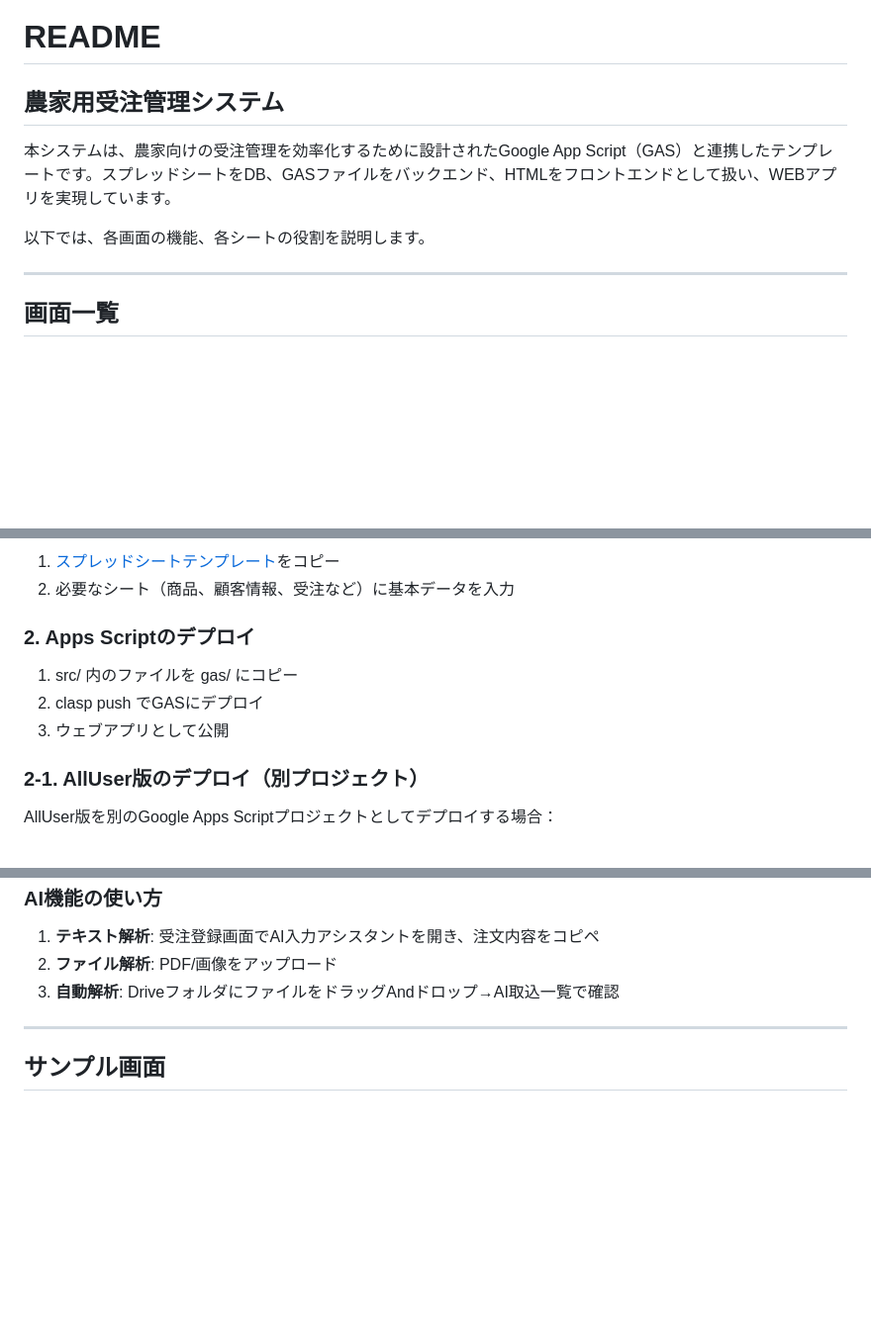
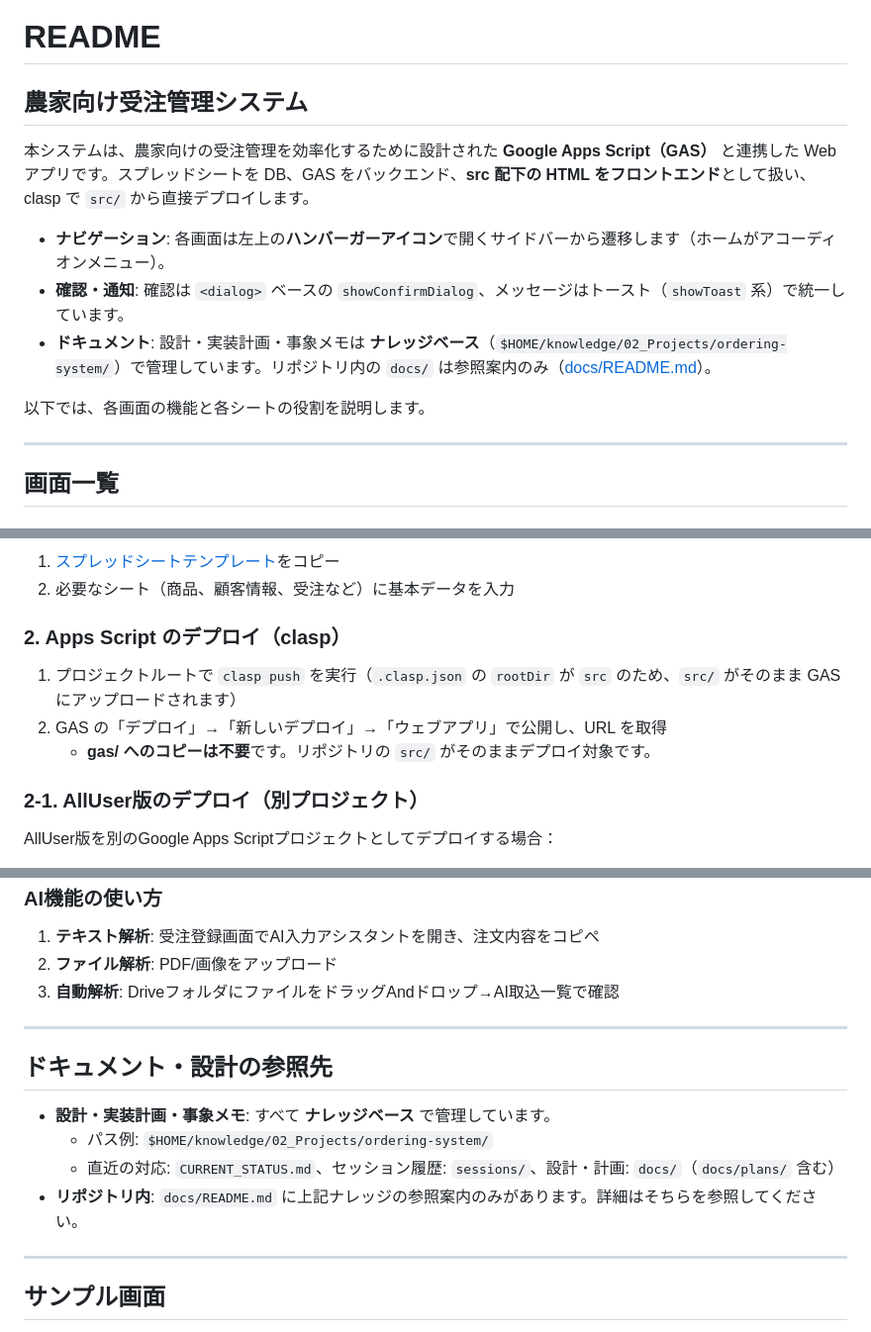
Before and after one commit to marukoshoumu/ordering_System_For_Farmers_By_Gas, a Markdown page: readme.md, 3 parts joined by grey strips. Shown at 99% size. Rendered like a GitHub page; blank space fills up the shorter version.

Commit message:
update(readme): improve clarity and detail in system description, navigation, and deployment instructions

```diff
--- a/readme.md
+++ b/readme.md
@@ -1,10 +1,14 @@
 # README
 
-## 農家用受注管理システム
+## 農家向け受注管理システム
 
-本システムは、農家向けの受注管理を効率化するために設計されたGoogle App Script（GAS）と連携したテンプレートです。スプレッドシートをDB、GASファイルをバックエンド、HTMLをフロントエンドとして扱い、WEBアプリを実現しています。
+本システムは、農家向けの受注管理を効率化するために設計された **Google Apps Script（GAS）** と連携した Web アプリです。スプレッドシートを DB、GAS をバックエンド、**src 配下の HTML をフロントエンド**として扱い、clasp で `src/` から直接デプロイします。
 
-以下では、各画面の機能、各シートの役割を説明します。
+- **ナビゲーション**: 各画面は左上の**ハンバーガーアイコン**で開くサイドバーから遷移します（ホームがアコーディオンメニュー）。
+- **確認・通知**: 確認は `<dialog>` ベースの `showConfirmDialog`、メッセージはトースト（`showToast` 系）で統一しています。
+- **ドキュメント**: 設計・実装計画・事象メモは **ナレッジベース**（`$HOME/knowledge/02_Projects/ordering-system/`）で管理しています。リポジトリ内の `docs/` は参照案内のみ（[docs/README.md](docs/README.md)）。
+
+以下では、各画面の機能と各シートの役割を説明します。
 
 ---
 
@@ -495,10 +503,10 @@
 1. [スプレッドシートテンプレート](https://docs.google.com/spreadsheets/d/1FpMhNnld3DgZ2IhpofV4YSqqT4Tk0oxUWuVQTcwIAbM/edit?usp=drive_link)をコピー
 2. 必要なシート（商品、顧客情報、受注など）に基本データを入力
 
-### 2. Apps Scriptのデプロイ
-1. src/ 内のファイルを gas/ にコピー
-2. clasp push でGASにデプロイ
-3. ウェブアプリとして公開
+### 2. Apps Script のデプロイ（clasp）
+1. プロジェクトルートで `clasp push` を実行（`.clasp.json` の `rootDir` が `src` のため、`src/` がそのまま GAS にアップロードされます）
+2. GAS の「デプロイ」→「新しいデプロイ」→「ウェブアプリ」で公開し、URL を取得
+   - **gas/ へのコピーは不要**です。リポジトリの `src/` がそのままデプロイ対象です。
 
 ### 2-1. AllUser版のデプロイ（別プロジェクト）
 AllUser版を別のGoogle Apps Scriptプロジェクトとしてデプロイする場合：
@@ -610,6 +618,15 @@ setupSyncTrigger();               // 配送状況同期（1時間ごと、ヤマ
 
 ---
 
+## ドキュメント・設計の参照先
+
+- **設計・実装計画・事象メモ**: すべて **ナレッジベース** で管理しています。
+  - パス例: `$HOME/knowledge/02_Projects/ordering-system/`
+  - 直近の対応: `CURRENT_STATUS.md`、セッション履歴: `sessions/`、設計・計画: `docs/`（`docs/plans/` 含む）
+- **リポジトリ内**: `docs/README.md` に上記ナレッジの参照案内のみがあります。詳細はそちらを参照してください。
+
+---
+
 ## サンプル画面
 - [サンプル画面リンク](https://script.google.com/macros/s/AKfycbz0iqzBlnOSffijkMLhDuJz7d6B80R0Fa-mwxs4RqRB_JMSkWEhKur2fAdfjSVVQQvYuA/exec)
   - Google App Scriptによる画面例。実際の操作感を体験できます。
```
Also changed, not shown: other parts of readme.md (+10 -6 lines).
